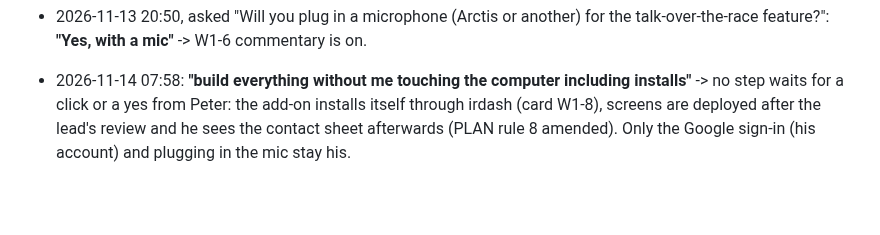
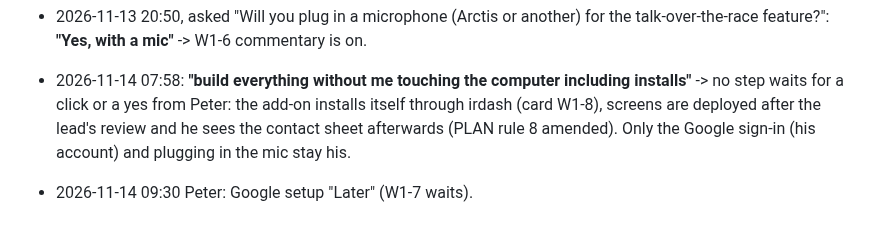
Before and after one commit to peteradamis18-crypto/Paddock, a Markdown page: docs/REWORK-LIST.md, the part around the change. GitHub-like rendering; blank space fills up the shorter version.

```diff
--- a/docs/REWORK-LIST.md
+++ b/docs/REWORK-LIST.md
@@ -127,3 +127,4 @@ goes next to real screenshots of the tools it learns from.
 - 2026-11-13 20:50, asked "Will you plug in a microphone (Arctis or another) for the talk-over-the-race feature?": **"Yes, with a mic"** -> W1-6 commentary is on.
 
 - 2026-11-14 07:58: **"build everything without me touching the computer including installs"** -> no step waits for a click or a yes from Peter: the add-on installs itself through irdash (card W1-8), screens are deployed after the lead's review and he sees the contact sheet afterwards (PLAN rule 8 amended). Only the Google sign-in (his account) and plugging in the mic stay his.
+- 2026-11-14 09:30 Peter: Google setup "Later" (W1-7 waits).
```
Also changed, not shown: docs/rework/STATUS.md (+1 -1 lines).
